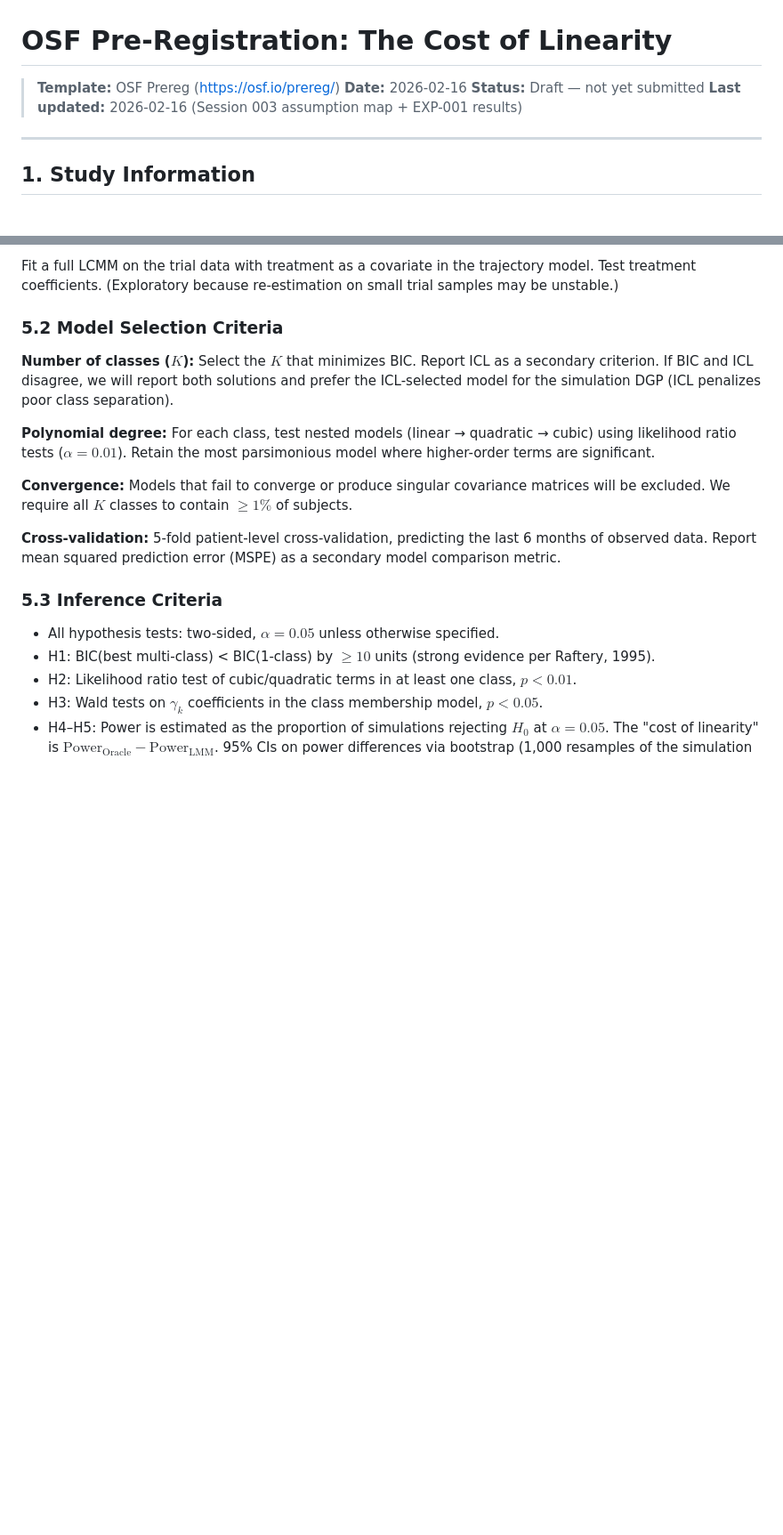
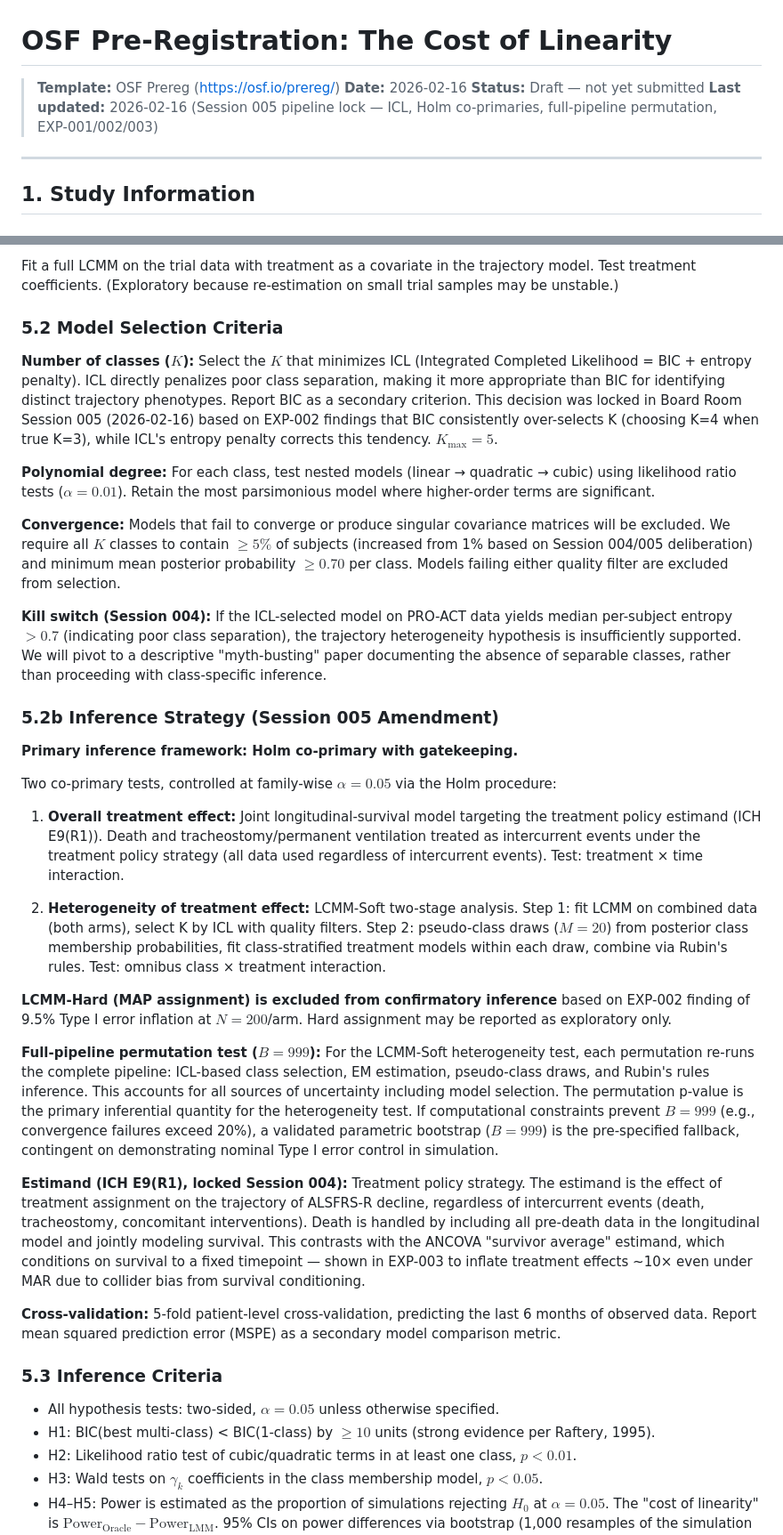
Before and after one commit to luviclawndestine/luviclawndestine.github.io, a Markdown page: preregistration/README.md, 2 parts joined by grey strips. Shown at 89% size. GitHub-like rendering; blank space fills up the shorter version.

```diff
--- a/preregistration/README.md
+++ b/preregistration/README.md
@@ -3,7 +3,7 @@
 > **Template:** OSF Prereg (https://osf.io/prereg/)
 > **Date:** 2026-02-16
 > **Status:** Draft — not yet submitted
-> **Last updated:** 2026-02-16 (Session 003 assumption map + EXP-001 results)
+> **Last updated:** 2026-02-16 (Session 005 pipeline lock — ICL, Holm co-primaries, full-pipeline permutation, EXP-001/002/003)
 
 ---
 
@@ -215,11 +215,29 @@ Fit a full LCMM on the trial data with treatment as a covariate in the trajector
 
 ### 5.2 Model Selection Criteria
 
-**Number of classes ($K$):** Select the $K$ that minimizes BIC. Report ICL as a secondary criterion. If BIC and ICL disagree, we will report both solutions and prefer the ICL-selected model for the simulation DGP (ICL penalizes poor class separation).
+**Number of classes ($K$):** Select the $K$ that minimizes ICL (Integrated Completed Likelihood = BIC + entropy penalty). ICL directly penalizes poor class separation, making it more appropriate than BIC for identifying distinct trajectory phenotypes. Report BIC as a secondary criterion. This decision was locked in Board Room Session 005 (2026-02-16) based on EXP-002 findings that BIC consistently over-selects K (choosing K=4 when true K=3), while ICL's entropy penalty corrects this tendency. $K_{\max} = 5$.
 
 **Polynomial degree:** For each class, test nested models (linear → quadratic → cubic) using likelihood ratio tests ($\alpha = 0.01$). Retain the most parsimonious model where higher-order terms are significant.
 
-**Convergence:** Models that fail to converge or produce singular covariance matrices will be excluded. We require all $K$ classes to contain $\geq 1\%$ of subjects.
+**Convergence:** Models that fail to converge or produce singular covariance matrices will be excluded. We require all $K$ classes to contain $\geq 5\%$ of subjects (increased from 1% based on Session 004/005 deliberation) and minimum mean posterior probability $\geq 0.70$ per class. Models failing either quality filter are excluded from selection.
+
+**Kill switch (Session 004):** If the ICL-selected model on PRO-ACT data yields median per-subject entropy $> 0.7$ (indicating poor class separation), the trajectory heterogeneity hypothesis is insufficiently supported. We will pivot to a descriptive "myth-busting" paper documenting the absence of separable classes, rather than proceeding with class-specific inference.
+
+### 5.2b Inference Strategy (Session 005 Amendment)
+
+**Primary inference framework: Holm co-primary with gatekeeping.**
+
+Two co-primary tests, controlled at family-wise $\alpha = 0.05$ via the Holm procedure:
+
+1. **Overall treatment effect:** Joint longitudinal-survival model targeting the treatment policy estimand (ICH E9(R1)). Death and tracheostomy/permanent ventilation treated as intercurrent events under the treatment policy strategy (all data used regardless of intercurrent events). Test: treatment × time interaction.
+
+2. **Heterogeneity of treatment effect:** LCMM-Soft two-stage analysis. Step 1: fit LCMM on combined data (both arms), select K by ICL with quality filters. Step 2: pseudo-class draws ($M = 20$) from posterior class membership probabilities, fit class-stratified treatment models within each draw, combine via Rubin's rules. Test: omnibus class × treatment interaction.
+
+**LCMM-Hard (MAP assignment) is excluded from confirmatory inference** based on EXP-002 finding of 9.5% Type I error inflation at $N = 200$/arm. Hard assignment may be reported as exploratory only.
+
+**Full-pipeline permutation test ($B = 999$):** For the LCMM-Soft heterogeneity test, each permutation re-runs the complete pipeline: ICL-based class selection, EM estimation, pseudo-class draws, and Rubin's rules inference. This accounts for all sources of uncertainty including model selection. The permutation p-value is the primary inferential quantity for the heterogeneity test. If computational constraints prevent $B = 999$ (e.g., convergence failures exceed 20%), a validated parametric bootstrap ($B = 999$) is the pre-specified fallback, contingent on demonstrating nominal Type I error control in simulation.
+
+**Estimand (ICH E9(R1), locked Session 004):** Treatment policy strategy. The estimand is the effect of treatment assignment on the trajectory of ALSFRS-R decline, regardless of intercurrent events (death, tracheostomy, concomitant interventions). Death is handled by including all pre-death data in the longitudinal model and jointly modeling survival. This contrasts with the ANCOVA "survivor average" estimand, which conditions on survival to a fixed timepoint — shown in EXP-003 to inflate treatment effects ~10× even under MAR due to collider bias from survival conditioning.
 
 **Cross-validation:** 5-fold patient-level cross-validation, predicting the last 6 months of observed data. Report mean squared prediction error (MSPE) as a secondary model comparison metric.
 
```
Also changed, not shown: other parts of preregistration/README.md (+37 -0 lines).
